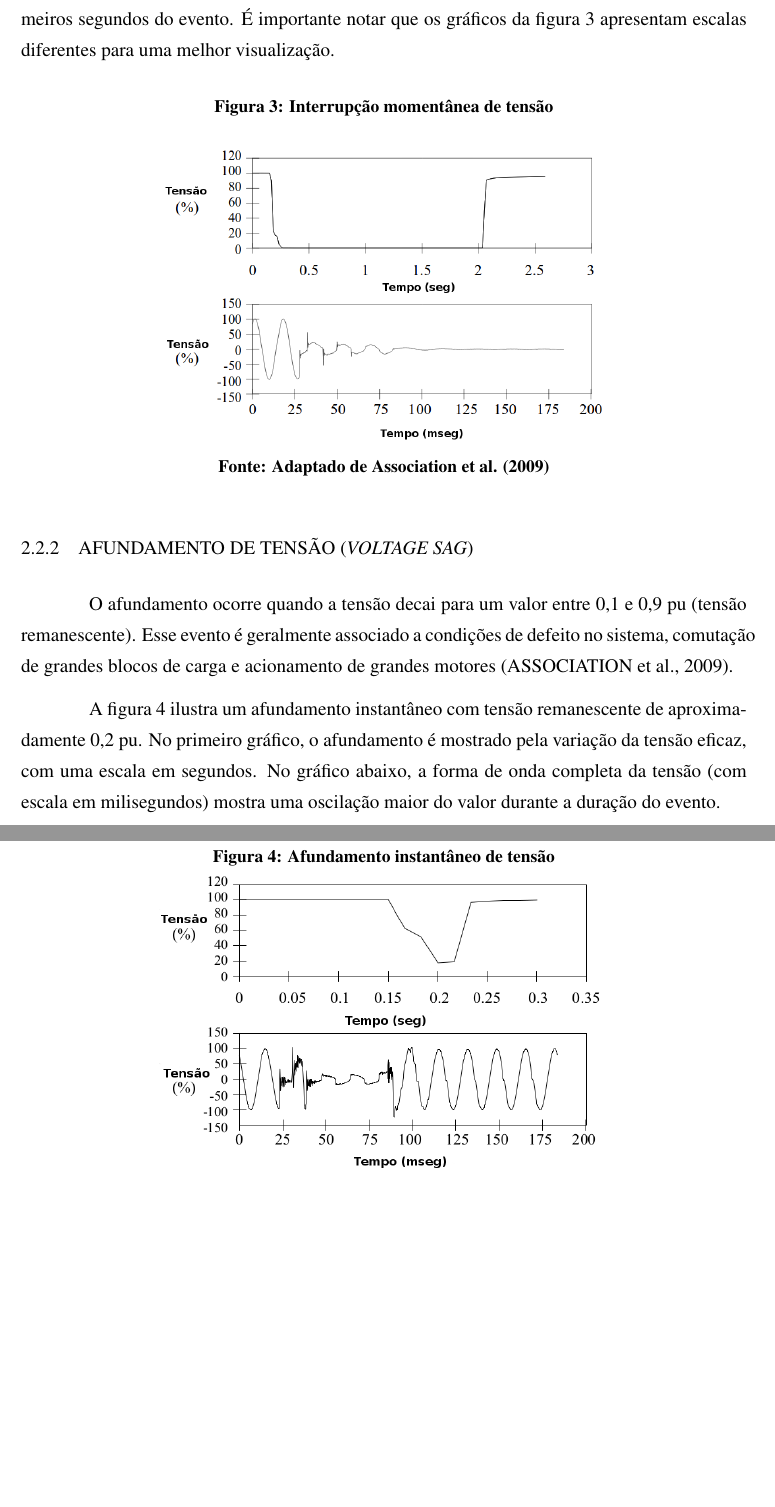
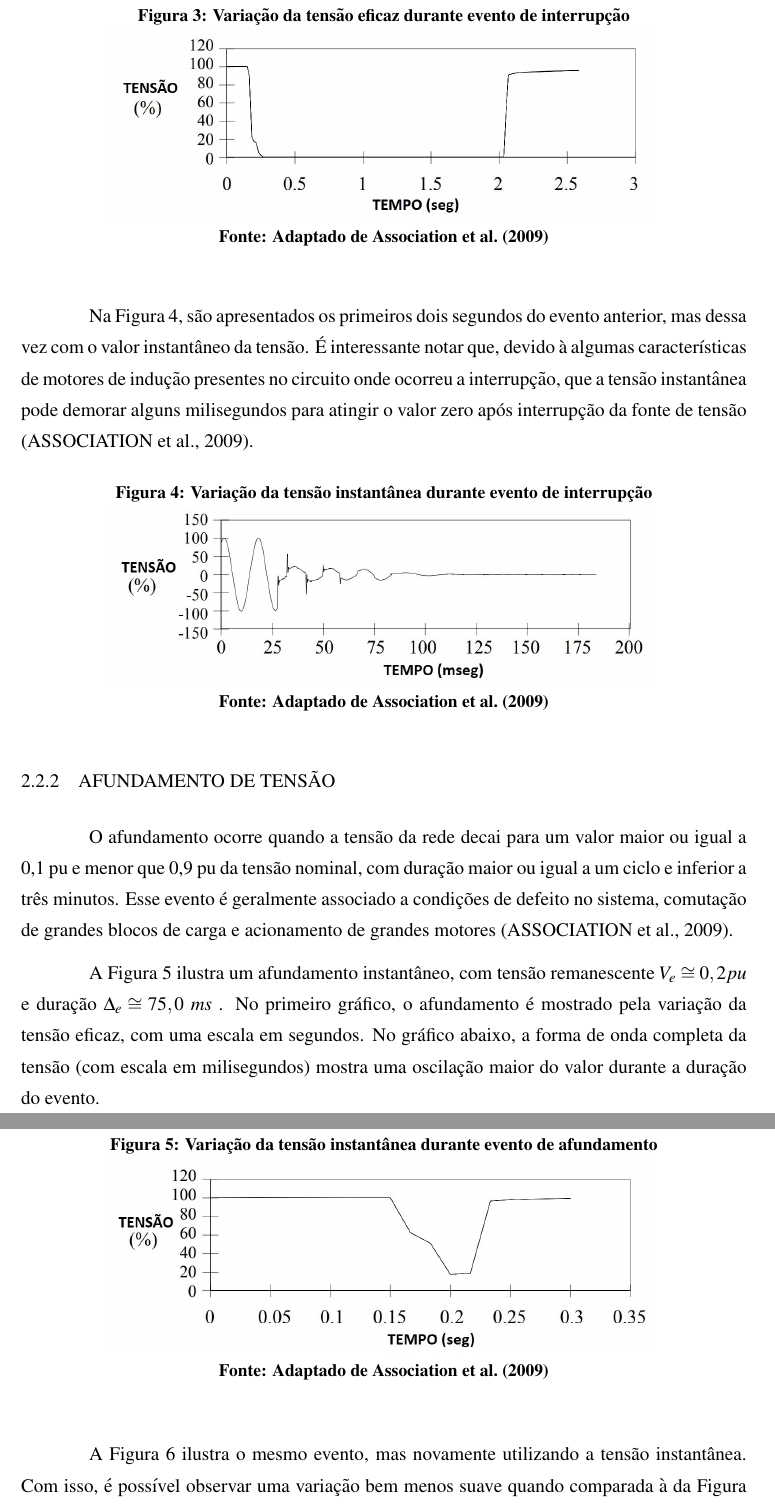
Before and after one commit to GrazianoGabriel/TCC---Trabalho-Final, a LaTeX thesis (modelo_utfpr.tex, which reads Capitulos/capitulo2.tex): two parts of pages 19 and 20 of 54, joined at a grey line, cut at the place of the change, the shorter picture padded with empty space. Compiled offline with pdfLaTeX; the source files are stored in an older character set and shown here as Unicode; a LaTeX package or settings file that is missing is left out.

Commit message:
Finalização do Cap. 2

```diff
--- a/Capitulos/capitulo2.tex
+++ b/Capitulos/capitulo2.tex
@@ -83,11 +83,11 @@ A ANEEL, Agência Nacional de Energia Elétrica, estabelece através do Módulo
     \multicolumn{1}{ c }{}             &
     \multicolumn{1}{ |c| }{Elevação Momentânea de Tensão} & Superior ou igual a um ciclo e inferior ou igual a três segundos & Superior a 1,1 p.u   \\ \cline{1-4}
     \multicolumn{1}{ c }{\multirow{8}{*}{Variação Temporária de Tensão}} &
-    \multicolumn{1}{ |c| }{Interrupção Temporária de Tensão} & Superior a três segundos e inferior a um minuto & Inferior a 0,1 p.u \\ \cline{2-4}
+    \multicolumn{1}{ |c| }{Interrupção Temporária de Tensão} & Superior a três segundos e inferior a três minutos & Inferior a 0,1 p.u \\ \cline{2-4}
     \multicolumn{1}{ c }{}             &
-    \multicolumn{1}{ |c| }{Afundamento Temporário de Tensão} & Superior a três segundos e inferior a um minuto & Superior ou igual a 0,1 e inferior a 0,9 p.u \\ \cline{2-4}
+    \multicolumn{1}{ |c| }{Afundamento Temporário de Tensão} & Superior a três segundos e inferior a três minutos & Superior ou igual a 0,1 e inferior a 0,9 p.u \\ \cline{2-4}
     \multicolumn{1}{ c }{}             &
-    \multicolumn{1}{ |c| }{Elevação Temporária de Tensão} & Superior a três segundos e inferior a um minuto & Superior a 1,1 p.u \\
+    \multicolumn{1}{ |c| }{Elevação Temporária de Tensão} & Superior a três segundos e inferior a três minutos & Superior a 1,1 p.u \\
     \hline
 	\end{tabular}}
 
@@ -107,23 +105,32 @@ A figura \ref{fig:interrupt} ilustra a ocorrência de uma interrupção momentâ
-O segundo apresenta a variação do valor instantâneo da tensão durante os dois primeiros segundos do evento. É importante notar que os gráficos da figura \ref{fig:interrupt} apresentam escalas diferentes para uma melhor visualização.
+A Figura \ref{fig:int1} ilustra a ocorrência de uma interrupção momentânea, com uma tensão remanescente $V_e = 0,0\%$, e duração $\Delta t_e \cong 2,3 s$. Essa variação é mostrada na forma de tensão eficaz, desde o início da interrupção até o reestabelecimento do valor nominal.
 
 \begin{figure}[H]
-\caption{Interrupção momentânea de tensão}
+\caption{Variação da tensão eficaz durante evento de interrupção}
 \centering
-\includegraphics[width=10cm, height=10cm,keepaspectratio]{./Figuras/Interrupt.png}
-\label{fig:interrupt} \fonte{Adaptado de Association et al. (2009) \nocite{ieee20091159}}
+\includegraphics[width=12cm, height=12cm,keepaspectratio]{./Figuras/int1.jpg}
+\label{fig:int1} \fonte{Adaptado de \citeonline{ieee20091159}}
 \end{figure}
 
-\subsection{Afundamento de Tensão (\textit{Voltage Sag})}
-
-O afundamento ocorre quando a tensão decai para um valor entre 0,1 e 0,9 pu (tensão remanescente). Esse evento é geralmente associado a condições de defeito no sistema, comutação de grandes blocos de carga e acionamento de grandes motores \cite{ieee20091159}.
-
-A figura \ref{fig:sag} ilustra um afundamento instantâneo com tensão remanescente de aproximadamente 0,2 pu. No primeiro gráfico, o afundamento é mostrado pela variação da tensão eficaz, com uma escala em segundos. No gráfico abaixo, a forma de onda completa da tensão (com escala em milisegundos) mostra uma oscilação maior do valor durante a duração do evento.
+Na Figura \ref{fig:int2}, são apresentados os primeiros dois segundos do evento anterior, mas dessa vez com o valor instantâneo da tensão. É interessante notar que, devido à algumas características de motores de indução presentes no circuito onde ocorreu a interrupção, que a tensão instantânea pode demorar alguns milisegundos para atingir o valor zero após interrupção da fonte de tensão \cite{ieee20091159}.
 
 \begin{figure}[H]
-\caption{Afundamento instantâneo de tensão}
+\caption{Variação da tensão instantânea durante evento de interrupção}
 \centering
-\includegraphics[width=10cm, height=10cm,keepaspectratio]{./Figuras/sag.png}
-\label{fig:sag} \fonte{Adaptado de Association et al. (2009) \nocite{ieee20091159}}
+\includegraphics[width=12cm, height=12cm,keepaspectratio]{./Figuras/int2.jpg}
+\label{fig:int2} \fonte{Adaptado de \citeonline{ieee20091159}}
 \end{figure}
 
-\subsection{Elevação de Tensão (\textit{Voltage Swell})}
+\subsection{Afundamento de Tensão}
+
+O afundamento ocorre quando a tensão da rede decai para um valor maior ou igual a 0,1 pu e menor que 0,9 pu da tensão nominal, com duração maior ou igual a um ciclo e inferior a três minutos. Esse evento é geralmente associado a condições de defeito no sistema, comutação de grandes blocos de carga e acionamento de grandes motores \cite{ieee20091159}.
+
+A Figura \ref{fig:sag1} ilustra um afundamento instantâneo, com tensão remanescente $V_e \cong 0,2 pu$ e duração $\Delta_e \cong 75,0 \ ms$ . No primeiro gráfico, o afundamento é mostrado pela variação da tensão eficaz, com uma escala em segundos. No gráfico abaixo, a forma de onda completa da tensão (com escala em milisegundos) mostra uma oscilação maior do valor durante a duração do evento.
+
+\begin{figure}[H]
+\caption{Variação da tensão instantânea durante evento de afundamento}
+\centering
+\includegraphics[width=12cm, height=12cm,keepaspectratio]{./Figuras/sag1.jpg}
+\label{fig:sag1} \fonte{Adaptado de \citeonline{ieee20091159}}
+\end{figure}
+
+A Figura \ref{fig:sag2} ilustra o mesmo evento, mas novamente utilizando a tensão instantânea. Com isso, é possível observar uma variação bem menos suave quando comparada à da Figura \ref{fig:sag1}. O completo reestabelecimento da tensão pode levar de 3 a 30 ciclos da rede, dependendo das características do sistema \cite{ieee20091159}.
```
Also changed, not shown: Figuras/int1.JPG (added), Figuras/int2.JPG (added), Figuras/sag1.JPG (added), Figuras/sag2.JPG (added), Figuras/swell1.JPG (added), Figuras/swell2.JPG (added), Capitulos/capitulo2.tex (30 more changed lines), 10 other files.
